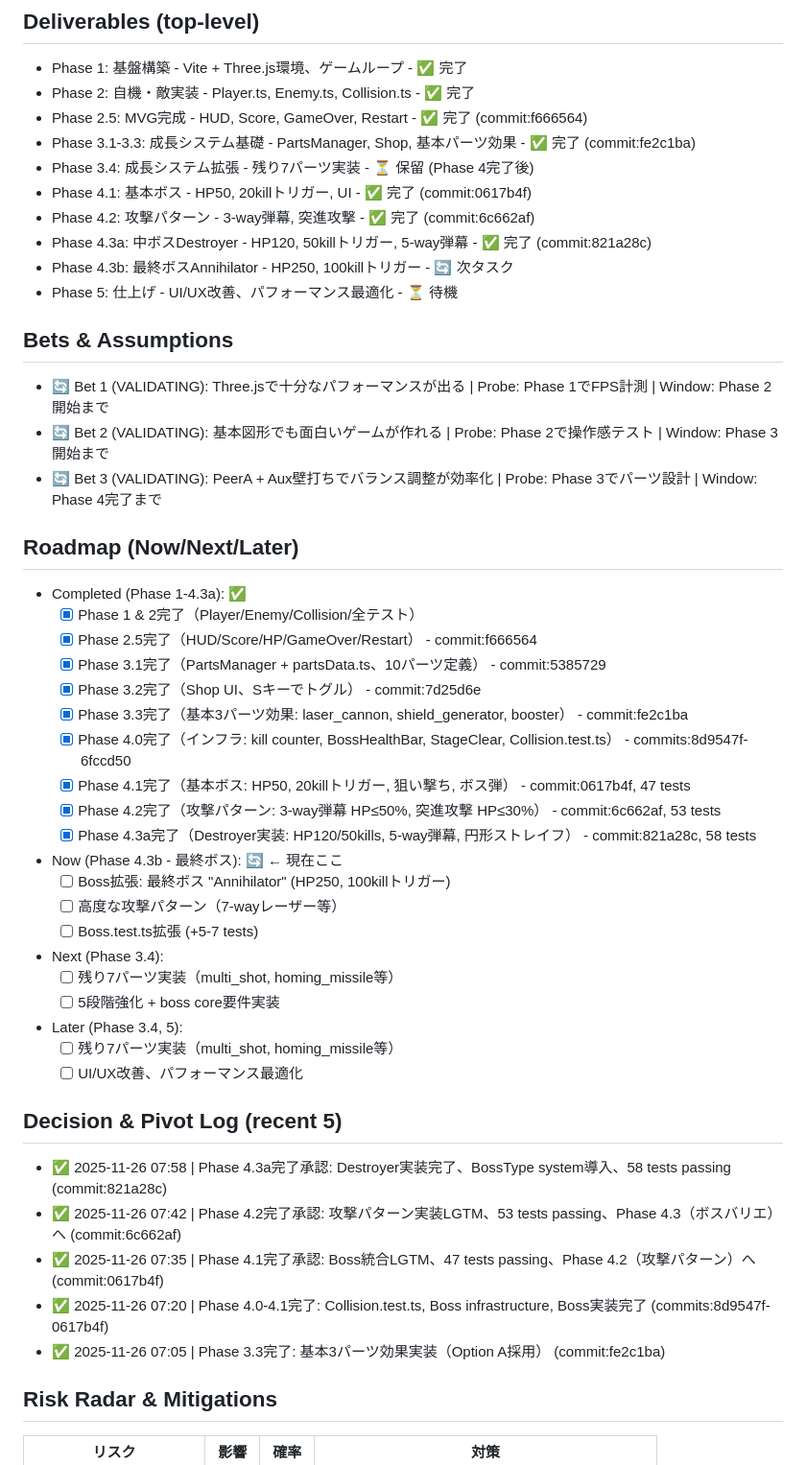
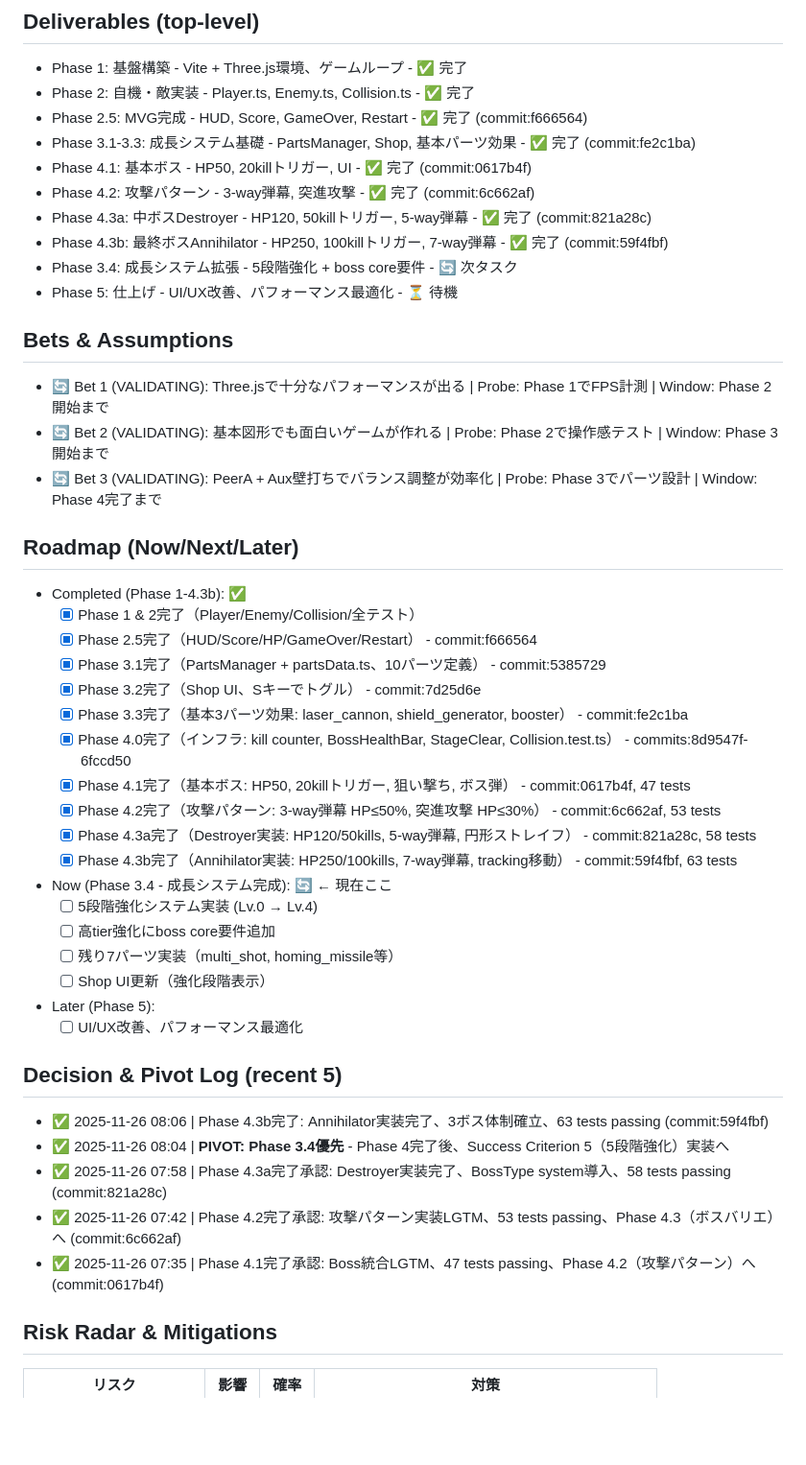
Before and after one commit to hayato-kishikawa/3d-shooting-game, a Markdown page: docs/por/POR.md, the part around one of its changes. Shown at 96% size. Rendered like a GitHub page; blank space fills up the shorter version.

Commit message:
docs: Update POR.md for Phase 4.3b completion
- Phase 4.3b: Annihilator complete (commit:59f4fbf)
- Boss system complete: 3 boss types (Dreadnought/Destroyer/Annihilator)
- 63 tests passing
- Success Criterion 6 complete
- Pivot to Phase 3.4 (5-stage parts upgrade system)

🤖 Generated with [Claude Code](https://claude.com/claude-code)

Co-Authored-By: Claude <noreply@anthropic.com>

```diff
--- a/docs/por/POR.md
+++ b/docs/por/POR.md
@@ -8,11 +8,11 @@
 - Phase 2: 自機・敵実装 - Player.ts, Enemy.ts, Collision.ts - ✅ 完了
 - Phase 2.5: MVG完成 - HUD, Score, GameOver, Restart - ✅ 完了 (commit:f666564)
 - Phase 3.1-3.3: 成長システム基礎 - PartsManager, Shop, 基本パーツ効果 - ✅ 完了 (commit:fe2c1ba)
-- Phase 3.4: 成長システム拡張 - 残り7パーツ実装 - ⏳ 保留 (Phase 4完了後)
 - Phase 4.1: 基本ボス - HP50, 20killトリガー, UI - ✅ 完了 (commit:0617b4f)
 - Phase 4.2: 攻撃パターン - 3-way弾幕, 突進攻撃 - ✅ 完了 (commit:6c662af)
 - Phase 4.3a: 中ボスDestroyer - HP120, 50killトリガー, 5-way弾幕 - ✅ 完了 (commit:821a28c)
-- Phase 4.3b: 最終ボスAnnihilator - HP250, 100killトリガー - 🔄 次タスク
+- Phase 4.3b: 最終ボスAnnihilator - HP250, 100killトリガー, 7-way弾幕 - ✅ 完了 (commit:59f4fbf)
+- Phase 3.4: 成長システム拡張 - 5段階強化 + boss core要件 - 🔄 次タスク
 - Phase 5: 仕上げ - UI/UX改善、パフォーマンス最適化 - ⏳ 待機
 
 ## Bets & Assumptions
@@ -21,7 +21,7 @@
 - 🔄 Bet 3 (VALIDATING): PeerA + Aux壁打ちでバランス調整が効率化 | Probe: Phase 3でパーツ設計 | Window: Phase 4完了まで
 
 ## Roadmap (Now/Next/Later)
-- Completed (Phase 1-4.3a): ✅
+- Completed (Phase 1-4.3b): ✅
   - [x] Phase 1 & 2完了（Player/Enemy/Collision/全テスト）
   - [x] Phase 2.5完了（HUD/Score/HP/GameOver/Restart） - commit:f666564
   - [x] Phase 3.1完了（PartsManager + partsData.ts、10パーツ定義） - commit:5385729
@@ -31,23 +31,21 @@
   - [x] Phase 4.1完了（基本ボス: HP50, 20killトリガー, 狙い撃ち, ボス弾） - commit:0617b4f, 47 tests
   - [x] Phase 4.2完了（攻撃パターン: 3-way弾幕 HP≤50%, 突進攻撃 HP≤30%） - commit:6c662af, 53 tests
   - [x] Phase 4.3a完了（Destroyer実装: HP120/50kills, 5-way弾幕, 円形ストレイフ） - commit:821a28c, 58 tests
-- Now (Phase 4.3b - 最終ボス): 🔄 ← 現在ここ
-  - [ ] Boss拡張: 最終ボス "Annihilator" (HP250, 100killトリガー)
-  - [ ] 高度な攻撃パターン（7-wayレーザー等）
-  - [ ] Boss.test.ts拡張 (+5-7 tests)
-- Next (Phase 3.4):
+  - [x] Phase 4.3b完了（Annihilator実装: HP250/100kills, 7-way弾幕, tracking移動） - commit:59f4fbf, 63 tests
+- Now (Phase 3.4 - 成長システム完成): 🔄 ← 現在ここ
+  - [ ] 5段階強化システム実装 (Lv.0 → Lv.4)
+  - [ ] 高tier強化にboss core要件追加
   - [ ] 残り7パーツ実装（multi_shot, homing_missile等）
-  - [ ] 5段階強化 + boss core要件実装
-- Later (Phase 3.4, 5):
-  - [ ] 残り7パーツ実装（multi_shot, homing_missile等）
+  - [ ] Shop UI更新（強化段階表示）
+- Later (Phase 5):
   - [ ] UI/UX改善、パフォーマンス最適化
 
 ## Decision & Pivot Log (recent 5)
+- ✅ 2025-11-26 08:06 | Phase 4.3b完了: Annihilator実装完了、3ボス体制確立、63 tests passing (commit:59f4fbf)
+- ✅ 2025-11-26 08:04 | **PIVOT: Phase 3.4優先** - Phase 4完了後、Success Criterion 5（5段階強化）実装へ
 - ✅ 2025-11-26 07:58 | Phase 4.3a完了承認: Destroyer実装完了、BossType system導入、58 tests passing (commit:821a28c)
 - ✅ 2025-11-26 07:42 | Phase 4.2完了承認: 攻撃パターン実装LGTM、53 tests passing、Phase 4.3（ボスバリエ）へ (commit:6c662af)
 - ✅ 2025-11-26 07:35 | Phase 4.1完了承認: Boss統合LGTM、47 tests passing、Phase 4.2（攻撃パターン）へ (commit:0617b4f)
-- ✅ 2025-11-26 07:20 | Phase 4.0-4.1完了: Collision.test.ts, Boss infrastructure, Boss実装完了 (commits:8d9547f-0617b4f)
-- ✅ 2025-11-26 07:05 | Phase 3.3完了: 基本3パーツ効果実装（Option A採用） (commit:fe2c1ba)
 
 ## Risk Radar & Mitigations
 | リスク | 影響 | 確率 | 対策 |
```
Also changed, not shown: other parts of docs/por/POR.md (+2 -2 lines).
